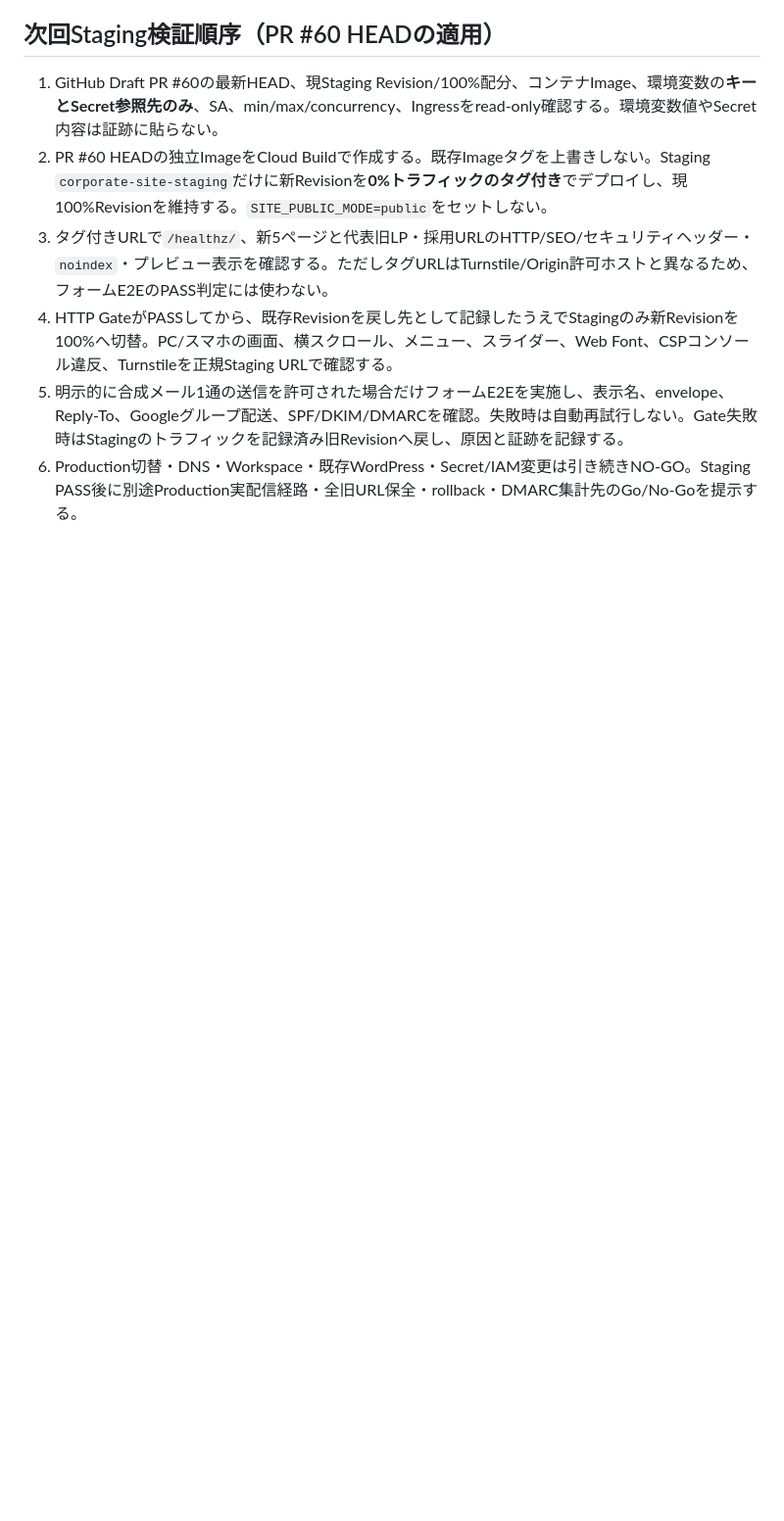
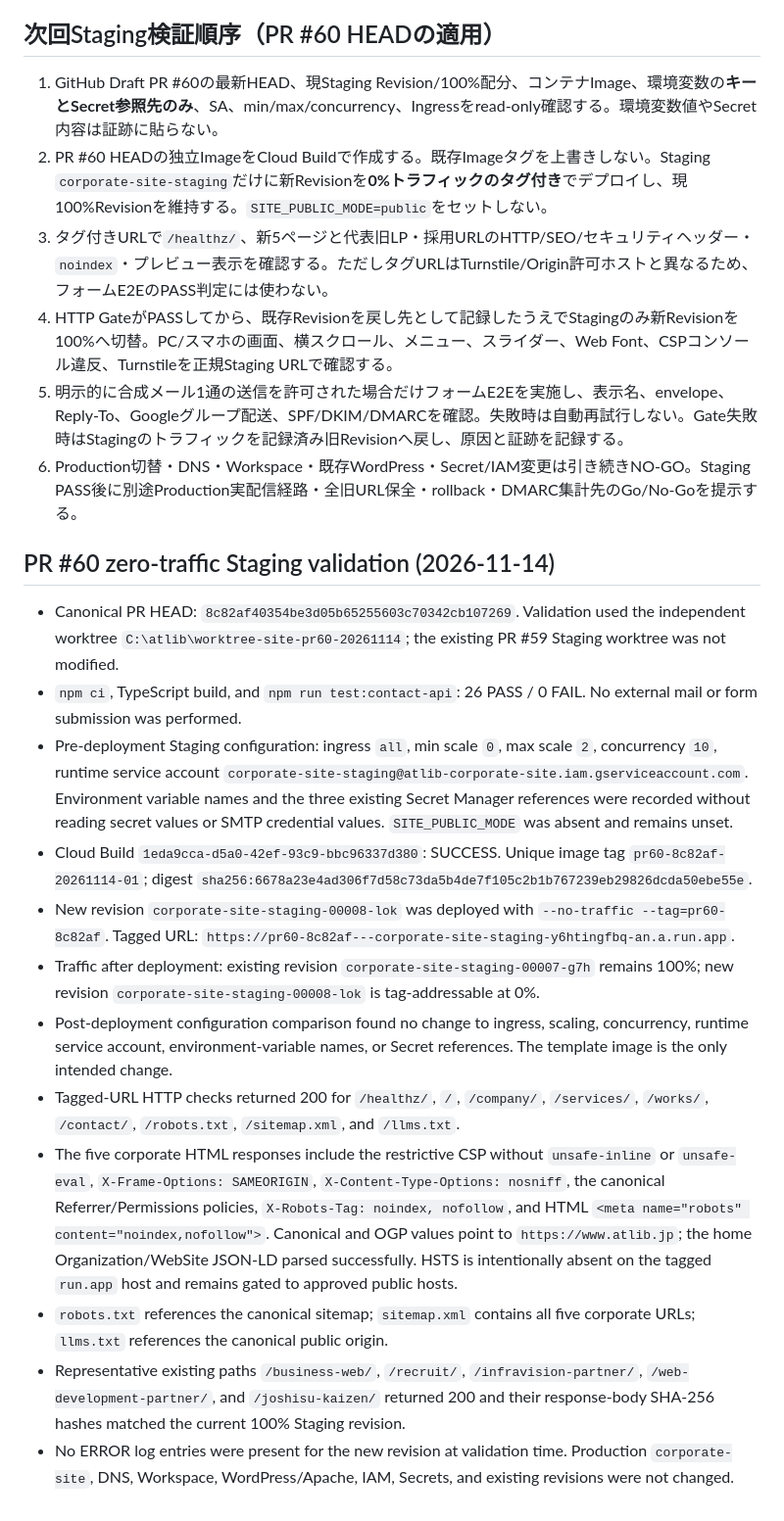
Before and after one commit to yoshihisahagisaka/atlib-corporate-site, a Markdown page: docs/site-production-readiness-20261114.md, the part around the change. Shown at 98% size. Drawn GitHub-style; blank space fills up the shorter version.

Commit message:
docs: record PR60 zero-traffic staging validation

```diff
--- a/docs/site-production-readiness-20261114.md
+++ b/docs/site-production-readiness-20261114.md
@@ -108,3 +108,50 @@ DMARCはWebアプリではなくatlib.jpの公開DNS/メール認証の責務。
 4. HTTP GateがPASSしてから、既存Revisionを戻し先として記録したうえでStagingのみ新Revisionを100%へ切替。PC/スマホの画面、横スクロール、メニュー、スライダー、Web Font、CSPコンソール違反、Turnstileを正規Staging URLで確認する。
 5. 明示的に合成メール1通の送信を許可された場合だけフォームE2Eを実施し、表示名、envelope、Reply-To、Googleグループ配送、SPF/DKIM/DMARCを確認。失敗時は自動再試行しない。Gate失敗時はStagingのトラフィックを記録済み旧Revisionへ戻し、原因と証跡を記録する。
 6. Production切替・DNS・Workspace・既存WordPress・Secret/IAM変更は引き続きNO-GO。Staging PASS後に別途Production実配信経路・全旧URL保全・rollback・DMARC集計先のGo/No-Goを提示する。
+
+## PR #60 zero-traffic Staging validation (2026-11-14)
+
+- Canonical PR HEAD: `8c82af40354be3d05b65255603c70342cb107269`.
+  Validation used the independent worktree
+  `C:\atlib\worktree-site-pr60-20261114`; the existing PR #59 Staging
+  worktree was not modified.
+- `npm ci`, TypeScript build, and `npm run test:contact-api`: 26 PASS / 0
+  FAIL. No external mail or form submission was performed.
+- Pre-deployment Staging configuration: ingress `all`, min scale `0`, max
+  scale `2`, concurrency `10`, runtime service account
+  `corporate-site-staging@atlib-corporate-site.iam.gserviceaccount.com`.
+  Environment variable names and the three existing Secret Manager references
+  were recorded without reading secret values or SMTP credential values.
+  `SITE_PUBLIC_MODE` was absent and remains unset.
+- Cloud Build `1eda9cca-d5a0-42ef-93c9-bbc96337d380`: SUCCESS. Unique image
+  tag `pr60-8c82af-20261114-01`; digest
+  `sha256:6678a23e4ad306f7d58c73da5b4de7f105c2b1b767239eb29826dcda50ebe55e`.
+- New revision `corporate-site-staging-00008-lok` was deployed with
+  `--no-traffic --tag=pr60-8c82af`. Tagged URL:
+  `https://pr60-8c82af---corporate-site-staging-y6htingfbq-an.a.run.app`.
+- Traffic after deployment: existing revision
+  `corporate-site-staging-00007-g7h` remains 100%; new revision
+  `corporate-site-staging-00008-lok` is tag-addressable at 0%.
+- Post-deployment configuration comparison found no change to ingress,
+  scaling, concurrency, runtime service account, environment-variable names,
+  or Secret references. The template image is the only intended change.
+- Tagged-URL HTTP checks returned 200 for `/healthz/`, `/`, `/company/`,
+  `/services/`, `/works/`, `/contact/`, `/robots.txt`, `/sitemap.xml`, and
+  `/llms.txt`.
+- The five corporate HTML responses include the restrictive CSP without
+  `unsafe-inline` or `unsafe-eval`, `X-Frame-Options: SAMEORIGIN`,
+  `X-Content-Type-Options: nosniff`, the canonical Referrer/Permissions
+  policies, `X-Robots-Tag: noindex, nofollow`, and HTML
+  `<meta name="robots" content="noindex,nofollow">`. Canonical and OGP values
+  point to `https://www.atlib.jp`; the home Organization/WebSite JSON-LD parsed
+  successfully. HSTS is intentionally absent on the tagged `run.app` host and
+  remains gated to approved public hosts.
+- `robots.txt` references the canonical sitemap; `sitemap.xml` contains all
+  five corporate URLs; `llms.txt` references the canonical public origin.
+- Representative existing paths `/business-web/`, `/recruit/`,
+  `/infravision-partner/`, `/web-development-partner/`, and
+  `/joshisu-kaizen/` returned 200 and their response-body SHA-256 hashes matched
+  the current 100% Staging revision.
+- No ERROR log entries were present for the new revision at validation time.
+  Production `corporate-site`, DNS, Workspace, WordPress/Apache, IAM, Secrets,
+  and existing revisions were not changed.
```
